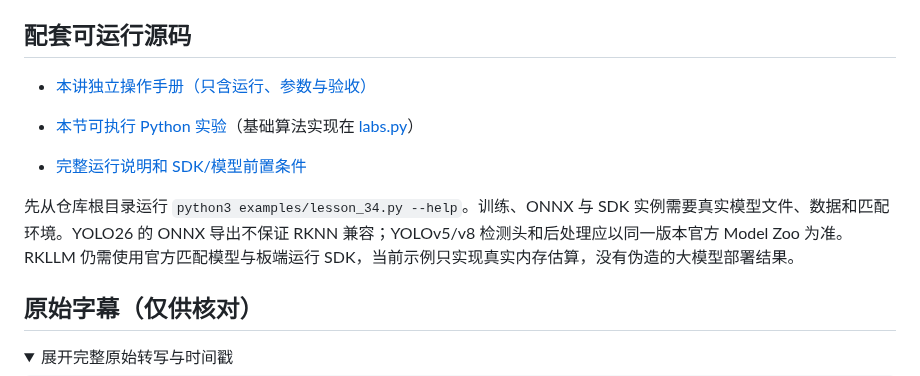
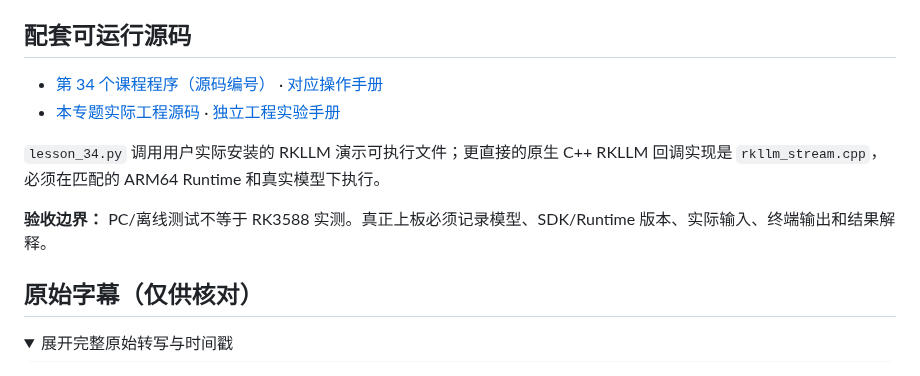
Before and after one commit to crazyname/RK3588-Embedded-AI-Tutorial, a Markdown page: docs/32_Deepseek_Qwen大模型部署.md, the part around the change. Rendered like a GitHub page; folded sections open.

Commit message:
docs: clean misleading generic source notes for lesson 34

```diff
--- a/docs/32_Deepseek_Qwen大模型部署.md
+++ b/docs/32_Deepseek_Qwen大模型部署.md
@@ -165,12 +165,12 @@ int callback(RKLLMResult* r, void* ctx, LLMCallState state) {
 
 ## 配套可运行源码
 
-- [本讲独立操作手册（只含运行、参数与验收）](../examples/notes/lesson_34.md)
+- [第 34 个课程程序（源码编号）](../examples/lesson_34.py) · [对应操作手册](../examples/notes/lesson_34.md)
+- [本专题实际工程源码](../examples/hardware/rkllm/rkllm_stream.cpp) · [独立工程实验手册](../engineering/rkllm-native.md)
 
-- [本节可执行 Python 实验](../examples/lesson_34.py)（基础算法实现在 [labs.py](../examples/labs.py)）
-- [完整运行说明和 SDK/模型前置条件](../examples/README.md)
+`lesson_34.py` 调用用户实际安装的 RKLLM 演示可执行文件；更直接的原生 C++ RKLLM 回调实现是 `rkllm_stream.cpp`，必须在匹配的 ARM64 Runtime 和真实模型下执行。
 
-先从仓库根目录运行 `python3 examples/lesson_34.py --help`。训练、ONNX 与 SDK 实例需要真实模型文件、数据和匹配环境。YOLO26 的 ONNX 导出不保证 RKNN 兼容；YOLOv5/v8 检测头和后处理应以同一版本官方 Model Zoo 为准。RKLLM 仍需使用官方匹配模型与板端运行 SDK，当前示例只实现真实内存估算，没有伪造的大模型部署结果。
+**验收边界：** PC/离线测试不等于 RK3588 实测。真正上板必须记录模型、SDK/Runtime 版本、实际输入、终端输出和结果解释。
 
 ## 原始字幕（仅供核对）
 
```
